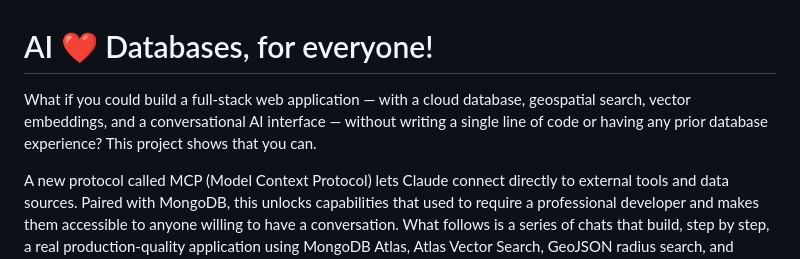
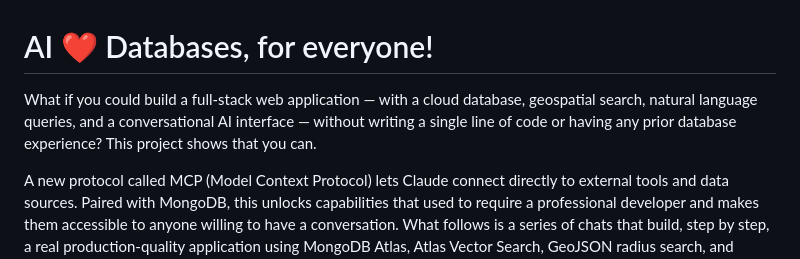
Before and after one commit to azamlerc/everyone, a Markdown page: README.md, the part around the change. Drawn GitHub-style.

```diff
--- a/README.md
+++ b/README.md
@@ -1,6 +1,6 @@
 # AI ❤️ Databases, for everyone!
 
-What if you could build a full-stack web application — with a cloud database, geospatial search, vector embeddings, and a conversational AI interface — without writing a single line of code or having any prior database experience? This project shows that you can.
+What if you could build a full-stack web application — with a cloud database, geospatial search, natural language queries, and a conversational AI interface — without writing a single line of code or having any prior database experience? This project shows that you can.
 
 A new protocol called MCP (Model Context Protocol) lets Claude connect directly to external tools and data sources. Paired with MongoDB, this unlocks capabilities that used to require a professional developer and makes them accessible to anyone willing to have a conversation. What follows is a series of chats that build, step by step, a real production-quality application using MongoDB Atlas, Atlas Vector Search, GeoJSON radius search, and Claude tool use — entirely through natural language.
 
```
